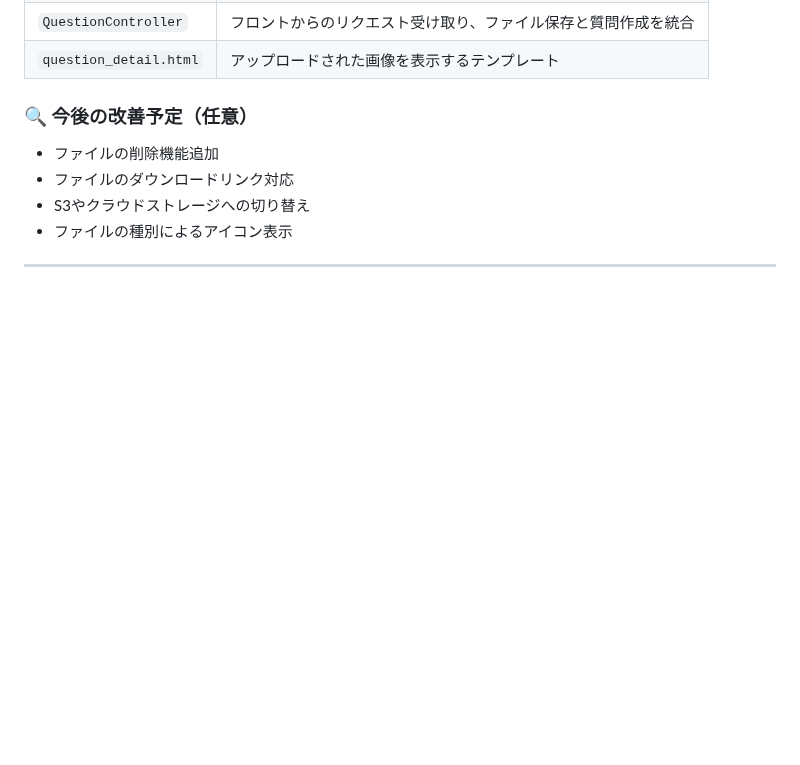
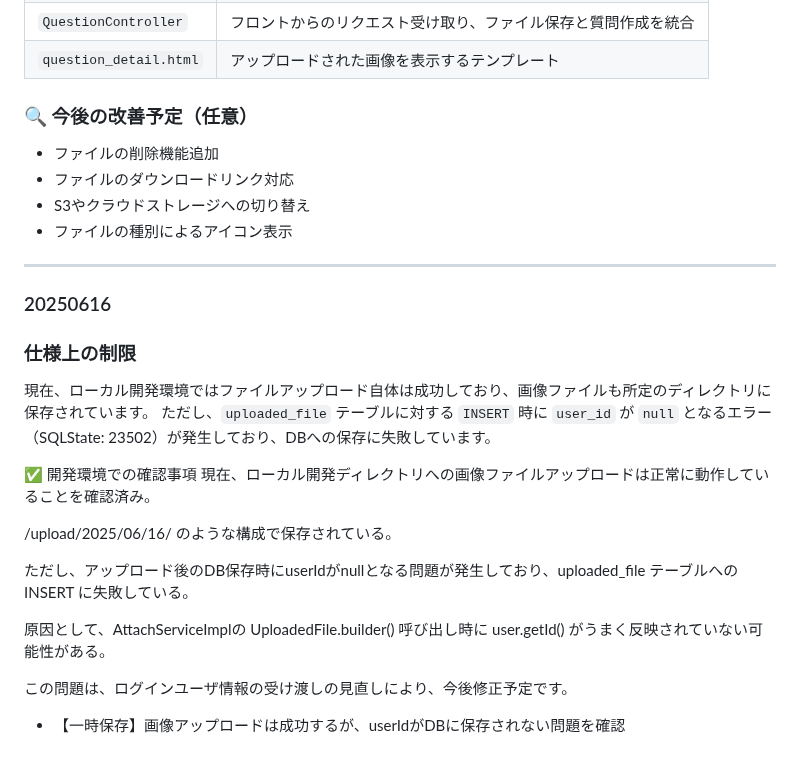
Before and after one commit to john911120/yuru-archive, a Markdown page: docs/devlog-fileupload.md, the part around the change. Rendered like a GitHub page; blank space fills up the shorter version.

Commit message:
250616
【一時保存】画像アップロードは成功するが、userIdがDBに保存されない問題を確認

```diff
--- a/docs/devlog-fileupload.md
+++ b/docs/devlog-fileupload.md
@@ -210,3 +210,23 @@ Question の ID 型を Integer → Long に統一。
 - ファイルの種別によるアイコン表示
 
 ---
+
+### 20250616
+
+### 仕様上の制限
+
+現在、ローカル開発環境ではファイルアップロード自体は成功しており、画像ファイルも所定のディレクトリに保存されています。
+ただし、`uploaded_file` テーブルに対する `INSERT` 時に `user_id` が `null` となるエラー（SQLState: 23502）が発生しており、DBへの保存に失敗しています。
+
+✅ 開発環境での確認事項
+現在、ローカル開発ディレクトリへの画像ファイルアップロードは正常に動作していることを確認済み。
+
+/upload/2025/06/16/ のような構成で保存されている。
+
+ただし、アップロード後のDB保存時にuserIdがnullとなる問題が発生しており、uploaded_file テーブルへの INSERT に失敗している。
+
+原因として、AttachServiceImplの UploadedFile.builder() 呼び出し時に user.getId() がうまく反映されていない可能性がある。
+
+
+この問題は、ログインユーザ情報の受け渡しの見直しにより、今後修正予定です。
++ 【一時保存】画像アップロードは成功するが、userIdがDBに保存されない問題を確認
```
